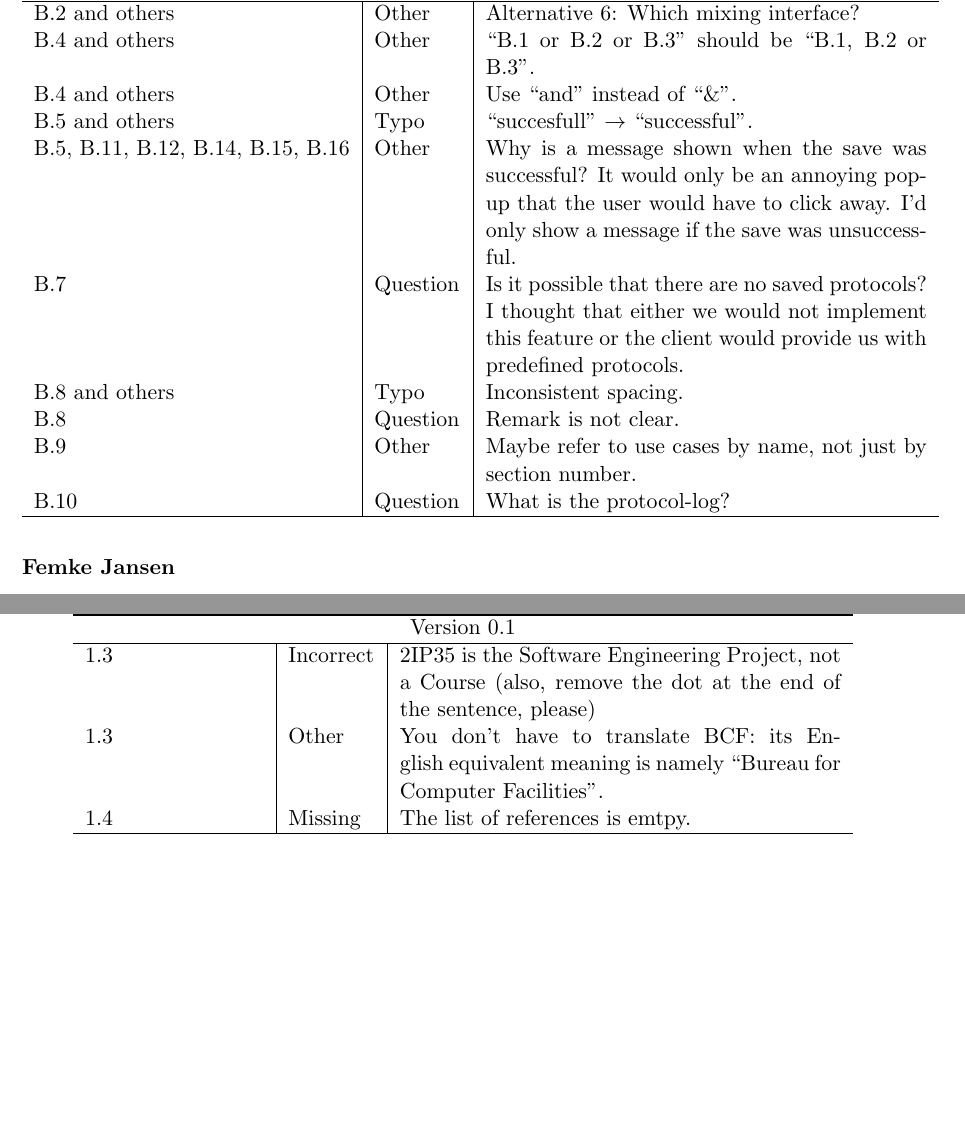
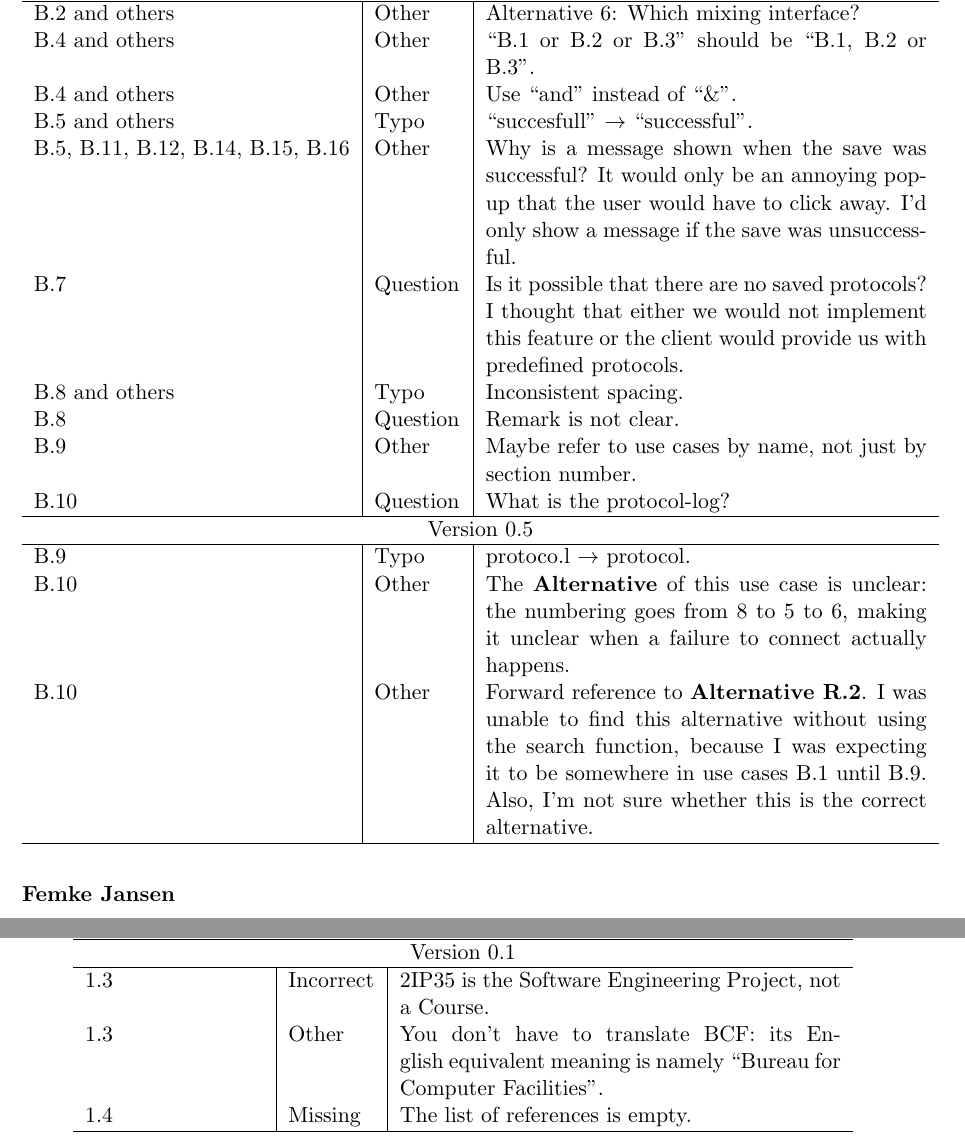
Before and after one commit to Fingerpaint/sep-docs, a LaTeX thesis (Reviews/Feedback.tex, which reads Reviews/SCMP-feedback.tex, Reviews/URD-feedback.tex): two parts of pages 23 and 24 of 27 before the commit and two parts of pages 23 and 24 of 28 after it, joined at a grey line, cut so that both start at the same text, the shorter picture padded with empty space. Compiled offline with pdfLaTeX.

Commit message:
Added my feedback for usecases 4, 10 and 22 of version 0.5 of the URD

```diff
--- a/Reviews/SCMP-feedback.tex
+++ b/Reviews/SCMP-feedback.tex
@@ -16,9 +16,9 @@ Abstract & Missing & The reference to the ESA document doesn't work/is missing.
 
 \feedbackTableStart{\femke}
 \setVersion{0.1}
-1.3	 & Incorrect & 2IP35 is the Software Engineering Project, not a Course (also, remove the dot at the end of the sentence, please) \\
+1.3	 & Incorrect & 2IP35 is the Software Engineering Project, not a Course. \\
 1.3	 & Other & You don't have to translate BCF: its English equivalent meaning is namely ``Bureau for Computer Facilities". \\
-1.4	 & Missing	 & The list of references is emtpy.
+1.4	 & Missing	 & The list of references is empty.
 \end{longtable}
 
 % Chapter 2 --------------------------------------------------------------------------------------------------------------------------------
--- a/Reviews/URD-feedback.tex
+++ b/Reviews/URD-feedback.tex
@@ -479,6 +479,10 @@ B.8 and others & Typo & Inconsistent spacing.\\
 B.8 & Question & Remark is not clear.\\
 B.9 & Other & Maybe refer to use cases by name, not just by section number.\\
 B.10 & Question & What is the protocol-log?\\
+\setVersion{0.5}
+B.9 & Typo & protoco.l $\rightarrow$ protocol.\\
+B.10 & Other & The \textbf{Alternative} of this use case is unclear: the numbering goes from 8 to 5 to 6, making it unclear when a failure to connect actually happens.\\
+B.10 & Other & Forward reference to \textbf{Alternative R.2}. I was unable to find this alternative without using the search function, because I was expecting it to be somewhere in use cases B.1 until B.9. Also, I'm not sure whether this is the correct alternative.\\
 \end{longtable}
 
 \feedbackTableStart{\femke}
```
Also changed, not shown: Reviews/SCMP-feedback.tex (1 more changed lines).
